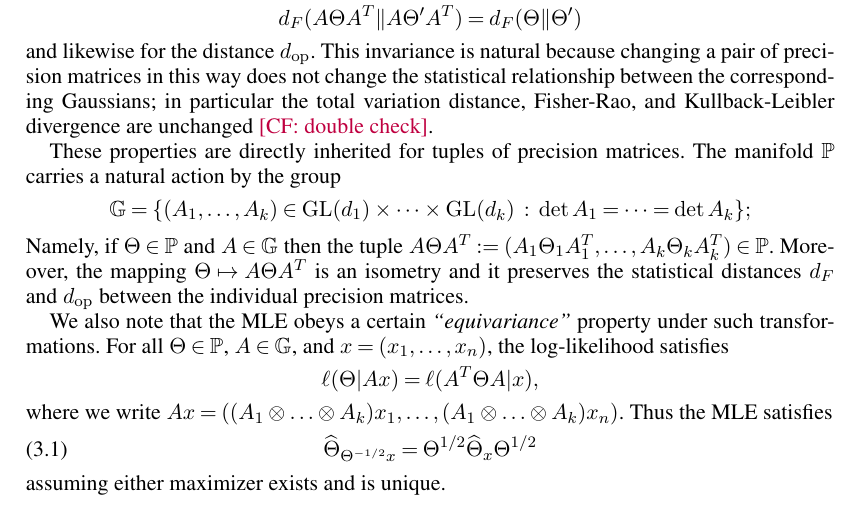
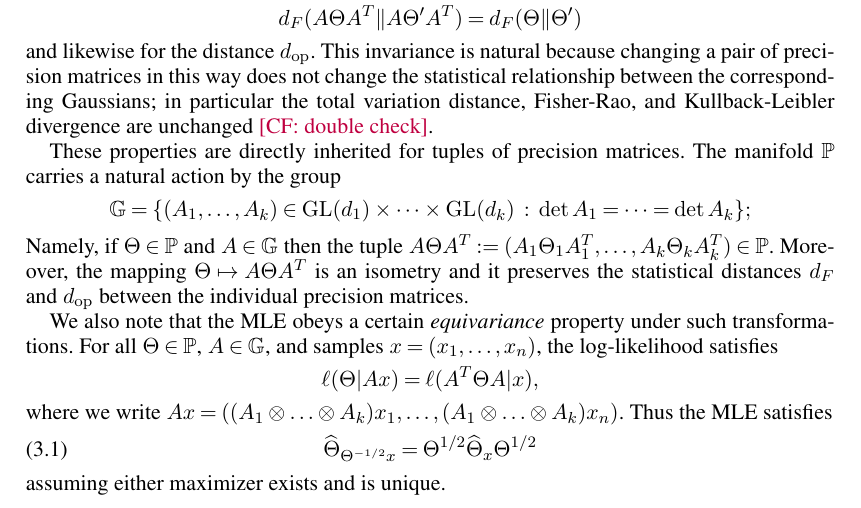
Before and after one commit to colefranks/MatrixNormalShrinkFlop, a LaTeX document (tensor-mle.tex): part of page 8 of 43, cut so that both start at the same text. Compiled offline with pdfLaTeX.

Commit message:
mumble more

```diff
--- a/tensor-mle.tex
+++ b/tensor-mle.tex
@@ -474,8 +474,8 @@ The manifold $\P$ carries a natural action by the group
 Namely, if $\Theta \in \P$ and $A \in \G$ then the tuple $A \Theta A^T := (A_1 \Theta_1 A_1^T, \dots, A_k \Theta_k A_k^T) \in \P$.
 Moreover, the mapping $\Theta \mapsto A\Theta A^T$ is an isometry and it preserves the statistical distances~$d_F$ and $d_{\op}$ between the individual precision matrices.
 
-We also note that the MLE obeys a certain \emph{``equivariance''} property under such transformations.
-For all $\Theta \in \P$, $A \in \G$, and $x=(x_1,\dots,x_n)$, the log-likelihood satisfies
+We also note that the MLE obeys a certain \emph{equivariance} property under such transformations.
+For all $\Theta \in \P$, $A \in \G$, and samples $x=(x_1,\dots,x_n)$, the log-likelihood satisfies
 \begin{align*}
   \ell(\Theta | A x) = \ell(A^T \Theta A | x),
 \end{align*}
```
